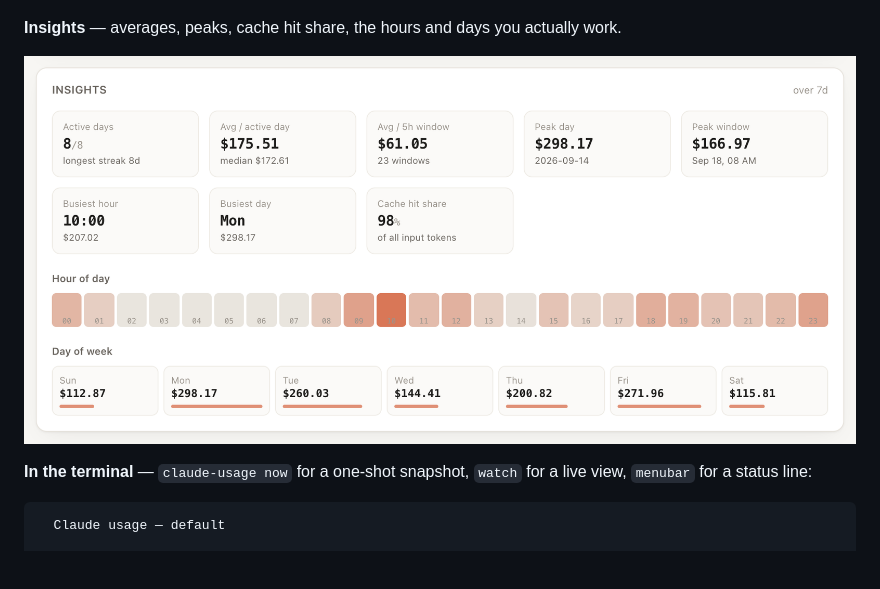
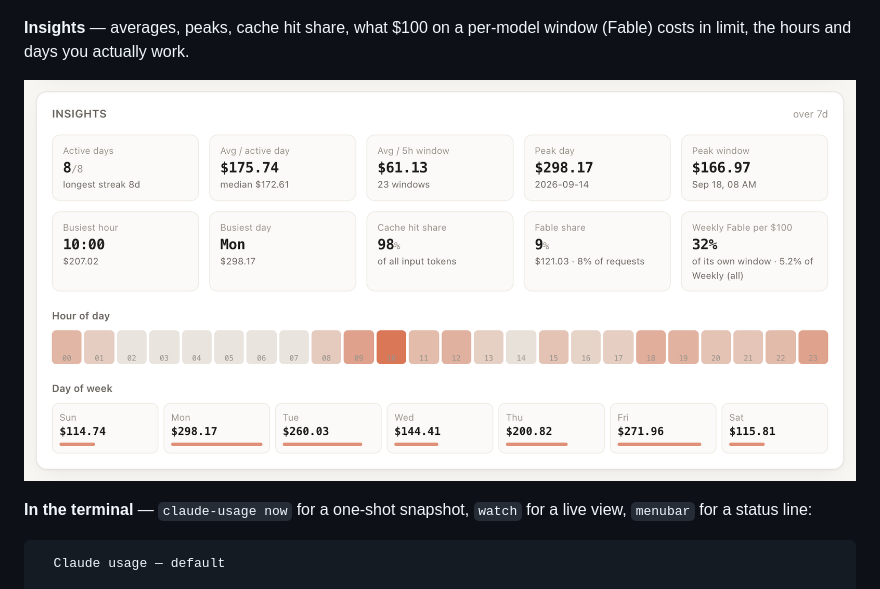
Before and after one commit to gipsic/claude-usage, a Markdown page: README.md, the part around the change. GitHub-like rendering; pictures changed too: docs/images/dashboard-insights.png; blank space fills up the shorter version.

```diff
--- a/README.md
+++ b/README.md
@@ -105,7 +105,8 @@ window with duration, requests, tokens, cost and the models used.
 
 ![Daily activity heatmap and a table of recent 5-hour sessions](https://raw.githubusercontent.com/gipsic/claude-usage/main/docs/images/dashboard-activity.png)
 
-**Insights** — averages, peaks, cache hit share, the hours and days you actually
+**Insights** — averages, peaks, cache hit share, what $100 on a per-model
+window (Fable) costs in limit, the hours and days you actually
 work.
 
 ![Insights: averages, peak day and window, busiest hour, spend by day of week](https://raw.githubusercontent.com/gipsic/claude-usage/main/docs/images/dashboard-insights.png)
```
Also changed, not shown: CHANGELOG.md (+5 -0 lines), CLAUDE.md (+2 -2 lines), docs/images/dashboard-activity.png, docs/images/dashboard-history.png, docs/images/dashboard-limits.png, 5 other files.
